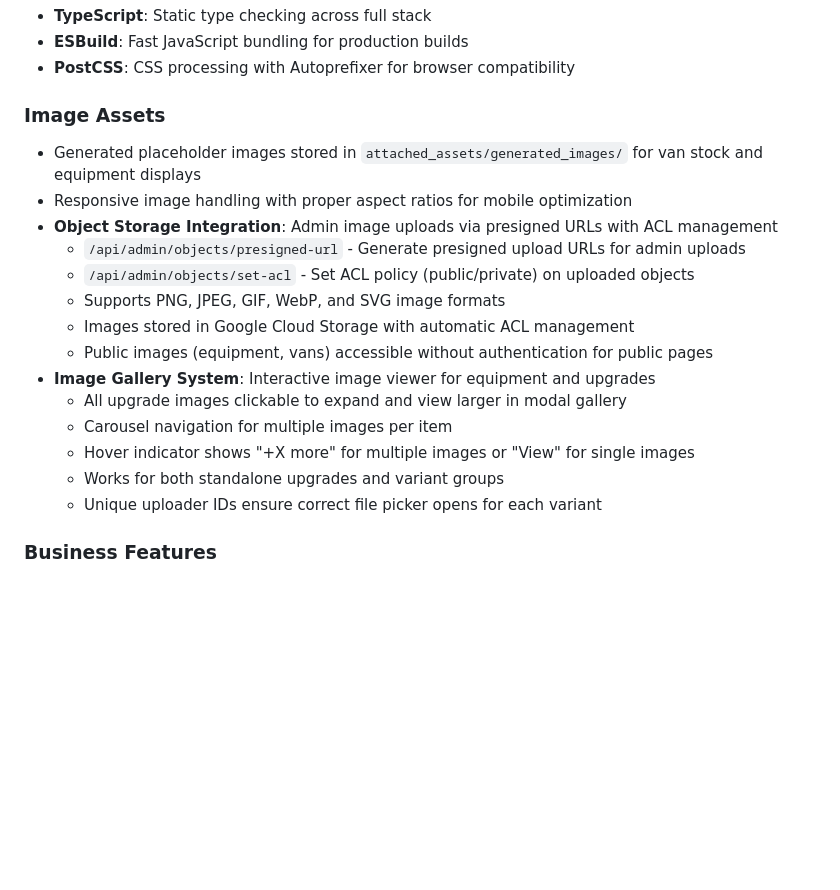
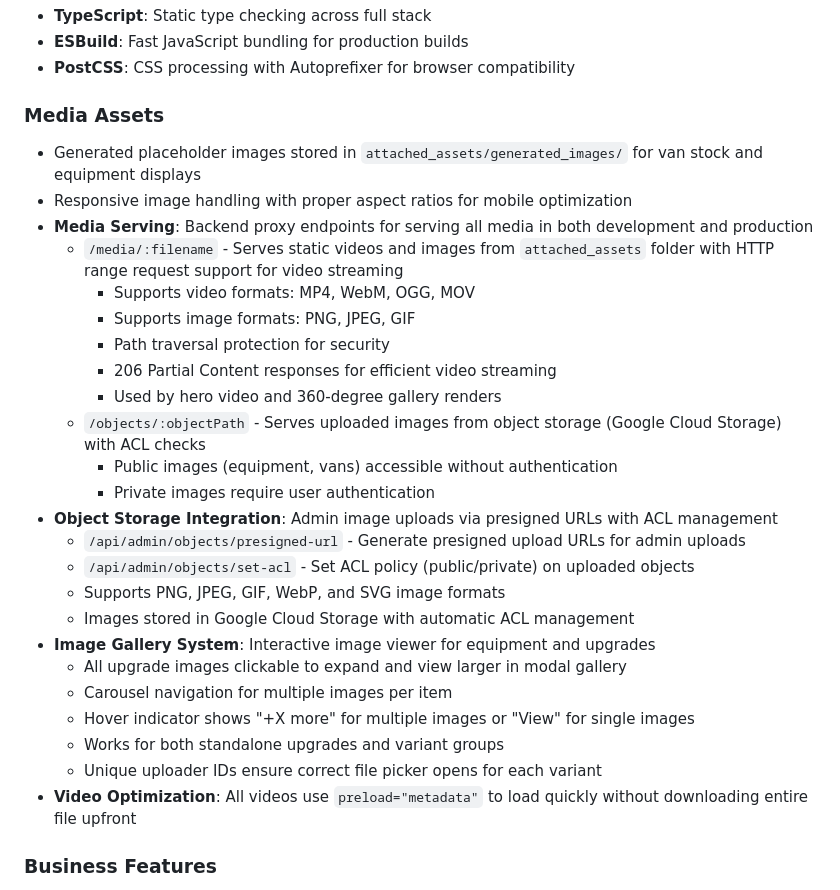
Before and after one commit to GAZB2212/Mobile-Tre-Van-City, a Markdown page: replit.md, the part around the change. Drawn GitHub-style; blank space fills up the shorter version.

Commit message:
Improve media serving and optimization for website assets
Update documentation to reflect changes in media asset handling, including a new backend proxy for serving media with range request support for video streaming and direct serving of uploaded images from object storage.

Replit-Commit-Author: Agent
Replit-Commit-Session-Id: 48e45c8d-b3da-4997-96a9-7723180877f7
Replit-Commit-Checkpoint-Type: intermediate_checkpoint
Replit-Commit-Event-Id: 443a7a3a-a795-4721-bb2c-3882fd999098
Replit-Commit-Screenshot-Url: https://storage.googleapis.com/screenshot-production-us-central1/40ccc4c6-bf62-4879-8e9a-f1f1e65f56a9/48e45c8d-b3da-4997-96a9-7723180877f7/r7P9z3Z

```diff
--- a/replit.md
+++ b/replit.md
@@ -71,21 +71,31 @@ Preferred communication style: Simple, everyday language.
 - **ESBuild**: Fast JavaScript bundling for production builds
 - **PostCSS**: CSS processing with Autoprefixer for browser compatibility
 
-### Image Assets
+### Media Assets
 - Generated placeholder images stored in `attached_assets/generated_images/` for van stock and equipment displays
 - Responsive image handling with proper aspect ratios for mobile optimization
+- **Media Serving**: Backend proxy endpoints for serving all media in both development and production
+  - `/media/:filename` - Serves static videos and images from `attached_assets` folder with HTTP range request support for video streaming
+    - Supports video formats: MP4, WebM, OGG, MOV
+    - Supports image formats: PNG, JPEG, GIF
+    - Path traversal protection for security
+    - 206 Partial Content responses for efficient video streaming
+    - Used by hero video and 360-degree gallery renders
+  - `/objects/:objectPath` - Serves uploaded images from object storage (Google Cloud Storage) with ACL checks
+    - Public images (equipment, vans) accessible without authentication
+    - Private images require user authentication
 - **Object Storage Integration**: Admin image uploads via presigned URLs with ACL management
   - `/api/admin/objects/presigned-url` - Generate presigned upload URLs for admin uploads
   - `/api/admin/objects/set-acl` - Set ACL policy (public/private) on uploaded objects
   - Supports PNG, JPEG, GIF, WebP, and SVG image formats
   - Images stored in Google Cloud Storage with automatic ACL management
-  - Public images (equipment, vans) accessible without authentication for public pages
 - **Image Gallery System**: Interactive image viewer for equipment and upgrades
   - All upgrade images clickable to expand and view larger in modal gallery
   - Carousel navigation for multiple images per item
   - Hover indicator shows "+X more" for multiple images or "View" for single images
   - Works for both standalone upgrades and variant groups
   - Unique uploader IDs ensure correct file picker opens for each variant
+- **Video Optimization**: All videos use `preload="metadata"` to load quickly without downloading entire file upfront
 
 ### Business Features
 - **Finance Integration**: Placeholder for FCA-compliant finance options and calculations
```
